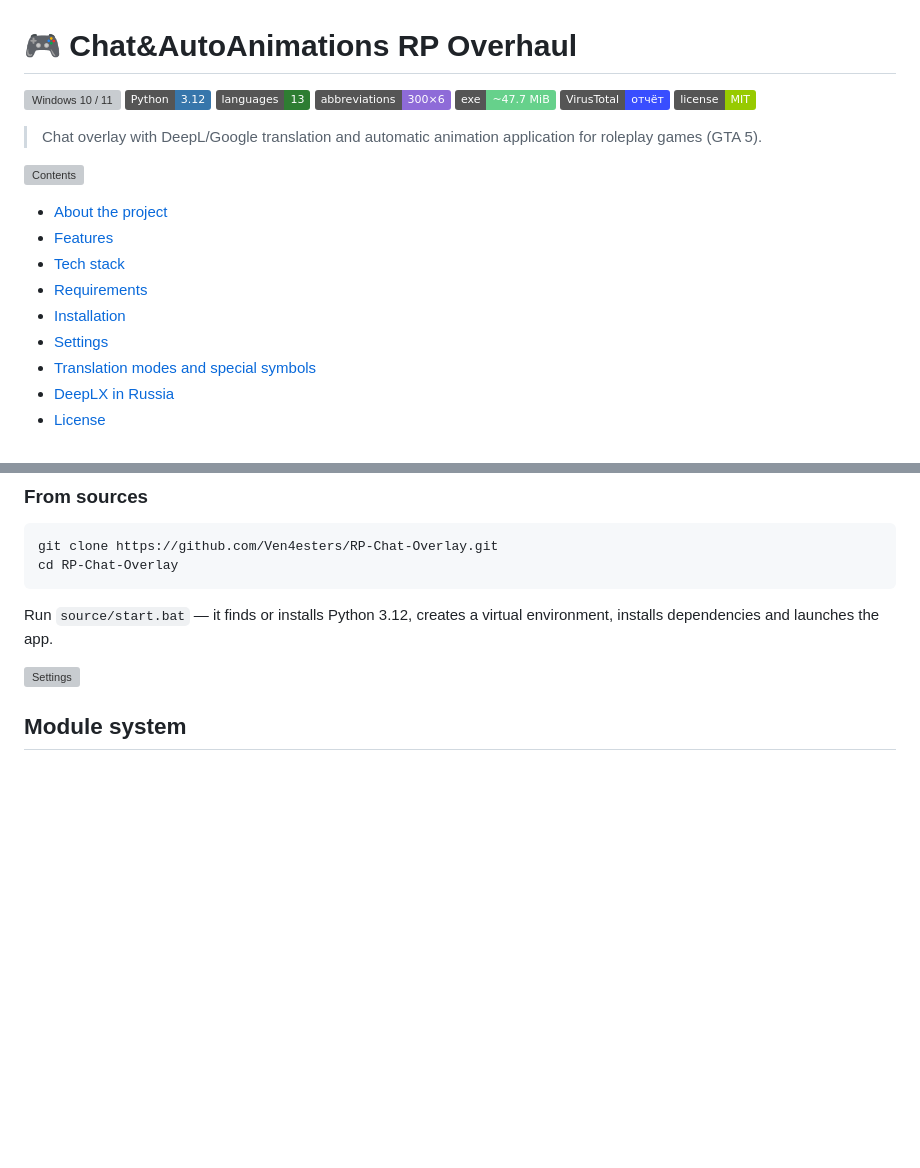
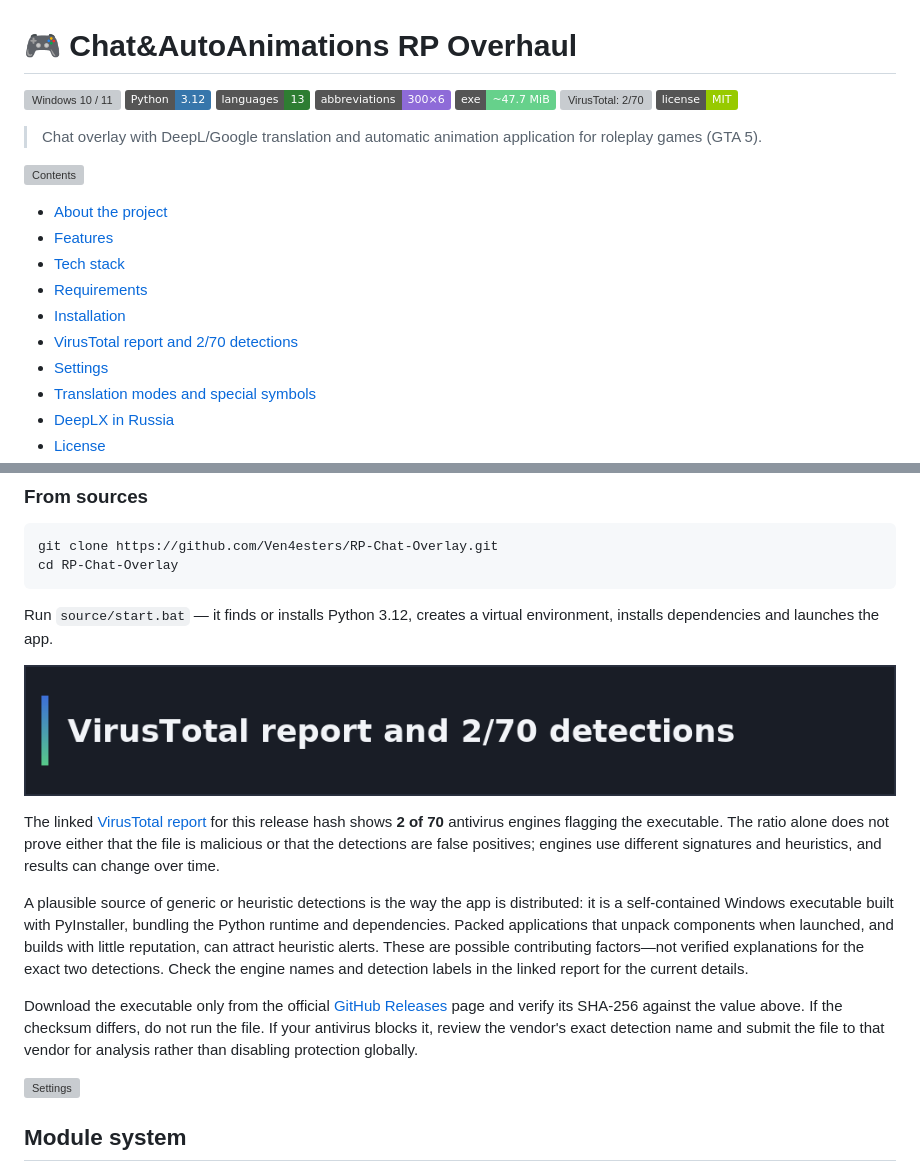
Before and after one commit to Ven4esters/RP-Chat-Overlay, a Markdown page: README.md, 2 parts joined by grey strips. Rendered like a GitHub page; pictures changed too: source/images/forum/hdr_virustotal_en.png (added); badges without logos; blank space fills up the shorter version; grey boxes are pictures that could not be loaded.

```diff
--- a/README.md
+++ b/README.md
@@ -5,7 +5,7 @@
 ![Языков: 13](https://img.shields.io/badge/languages-13-2e7d32)
 ![Сокращений: 300×6](https://img.shields.io/badge/abbreviations-300×6-8e6bd8)
 ![EXE ~47.7 MiB](https://img.shields.io/badge/exe-~47.7%20MiB-66d18b)
-[![VirusTotal: report](https://img.shields.io/badge/VirusTotal-отчёт-394eff)](https://www.virustotal.com/gui/file/9a6c8da2e9472ee89ee3a6f6311844ed0a983d00327857a1749dc5782cc34749?nocache=1)
+[![VirusTotal: 2/70](https://img.shields.io/badge/VirusTotal-2%2F70-394eff)](https://www.virustotal.com/gui/file/9a6c8da2e9472ee89ee3a6f6311844ed0a983d00327857a1749dc5782cc34749?nocache=1)
 ![Лицензия: MIT](https://img.shields.io/badge/license-MIT-green)
 
 > Chat overlay with DeepL/Google translation and automatic animation application for roleplay games (GTA 5).
@@ -18,6 +18,7 @@
 - [Tech stack](#tech-stack)
 - [Requirements](#requirements)
 - [Installation](#installation)
+- [VirusTotal report and 2/70 detections](#virustotal-report)
 - [Settings](#settings)
 - [Translation modes and special symbols](#translation-modes-and-special-symbols)
 - [DeepLX in Russia](#deeplx-in-russia)
@@ -77,6 +78,29 @@ cd RP-Chat-Overlay
 
 Run `source/start.bat` — it finds or installs Python 3.12, creates a virtual
 environment, installs dependencies and launches the app.
+
+<a id="virustotal-report"></a>
+<img src="source/images/forum/hdr_virustotal_en.png" width="1000" alt="VirusTotal report and 2/70 detections">
+
+The linked [VirusTotal report](https://www.virustotal.com/gui/file/9a6c8da2e9472ee89ee3a6f6311844ed0a983d00327857a1749dc5782cc34749?nocache=1)
+for this release hash shows **2 of 70** antivirus engines flagging the executable.
+The ratio alone does not prove either that the file is malicious or that the
+detections are false positives; engines use different signatures and heuristics,
+and results can change over time.
+
+A plausible source of generic or heuristic detections is the way the app is
+distributed: it is a self-contained Windows executable built with PyInstaller,
+bundling the Python runtime and dependencies. Packed applications that unpack
+components when launched, and builds with little reputation, can attract
+heuristic alerts. These are possible contributing factors—not verified
+explanations for the exact two detections. Check the engine names and detection
+labels in the linked report for the current details.
+
+Download the executable only from the official [GitHub Releases](https://github.com/Ven4esters/RP-Chat-Overlay/releases)
+page and verify its SHA-256 against the value above. If the checksum differs,
+do not run the file. If your antivirus blocks it, review the vendor's exact
+detection name and submit the file to that vendor for analysis rather than
+disabling protection globally.
 
 <a id="settings"></a>
 <img src="source/images/forum/hdr_configuration_en.png" width="1000" alt="Settings">
```
Also changed, not shown: README.ru.md (+24 -1 lines), source/images/forum/hdr_virustotal_ru.png (added), 1 other file.
